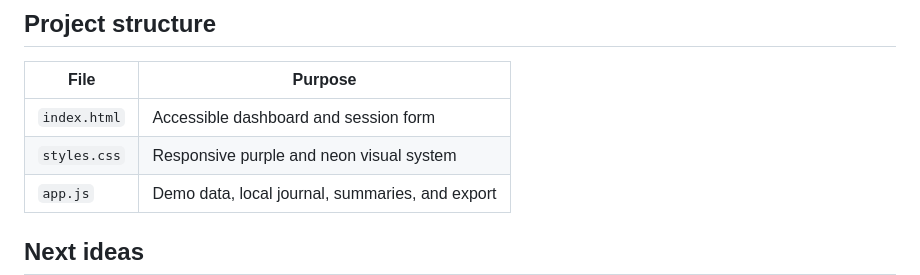
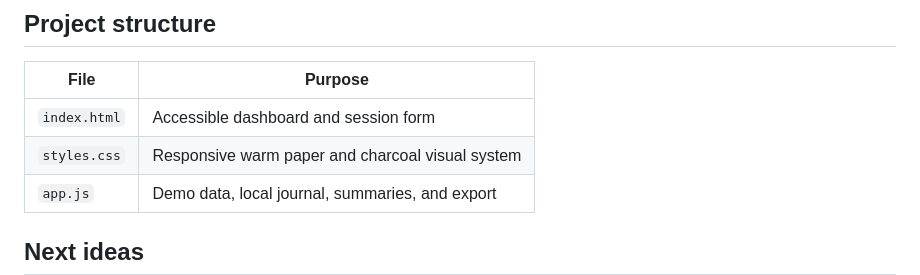
Before and after one commit to assumie/clutch-lab, a Markdown page: README.md, the part around the change. GitHub-like rendering.

Commit message:
Update visual design notes

```diff
--- a/README.md
+++ b/README.md
@@ -48,7 +48,7 @@ The dashboard computes its summaries from the sessions currently shown. K/D uses
 | File | Purpose |
 | --- | --- |
 | `index.html` | Accessible dashboard and session form |
-| `styles.css` | Responsive purple and neon visual system |
+| `styles.css` | Responsive warm paper and charcoal visual system |
 | `app.js` | Demo data, local journal, summaries, and export |
 
 ## Next ideas
```
